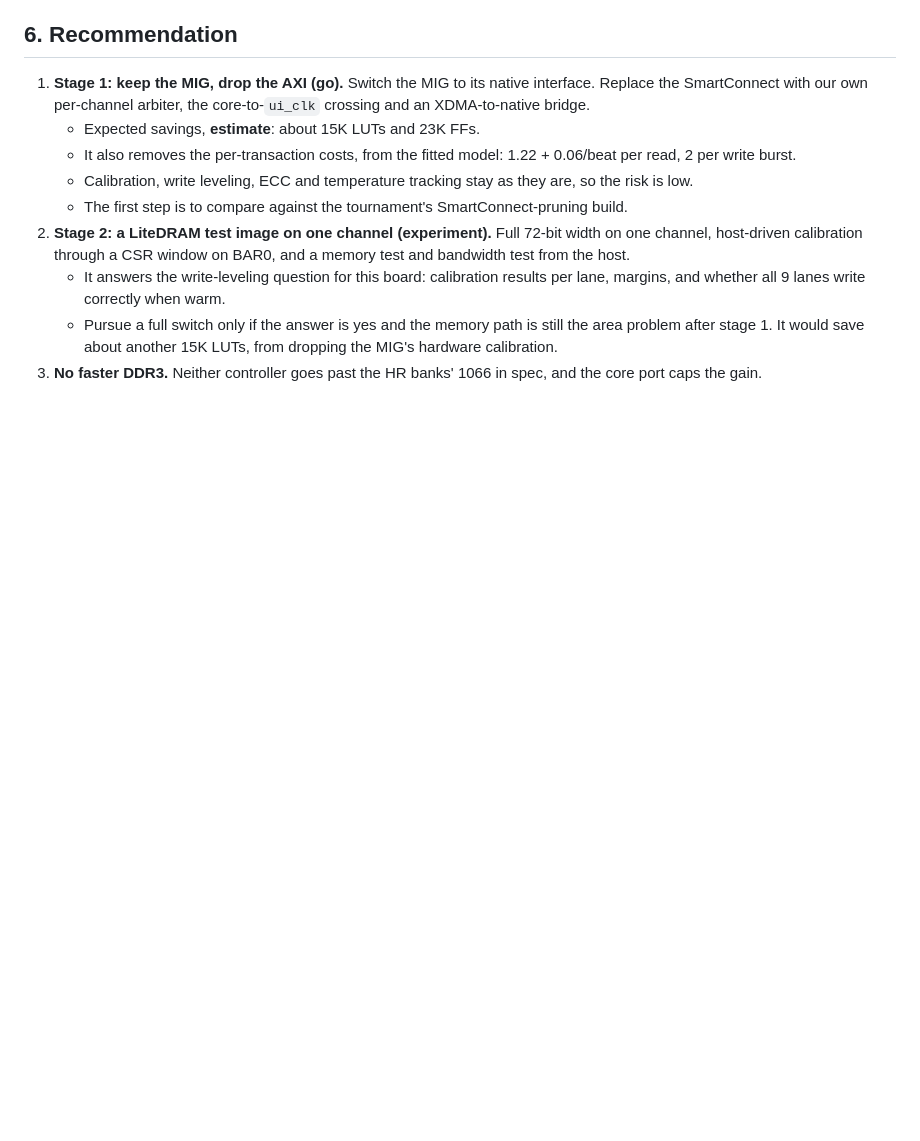
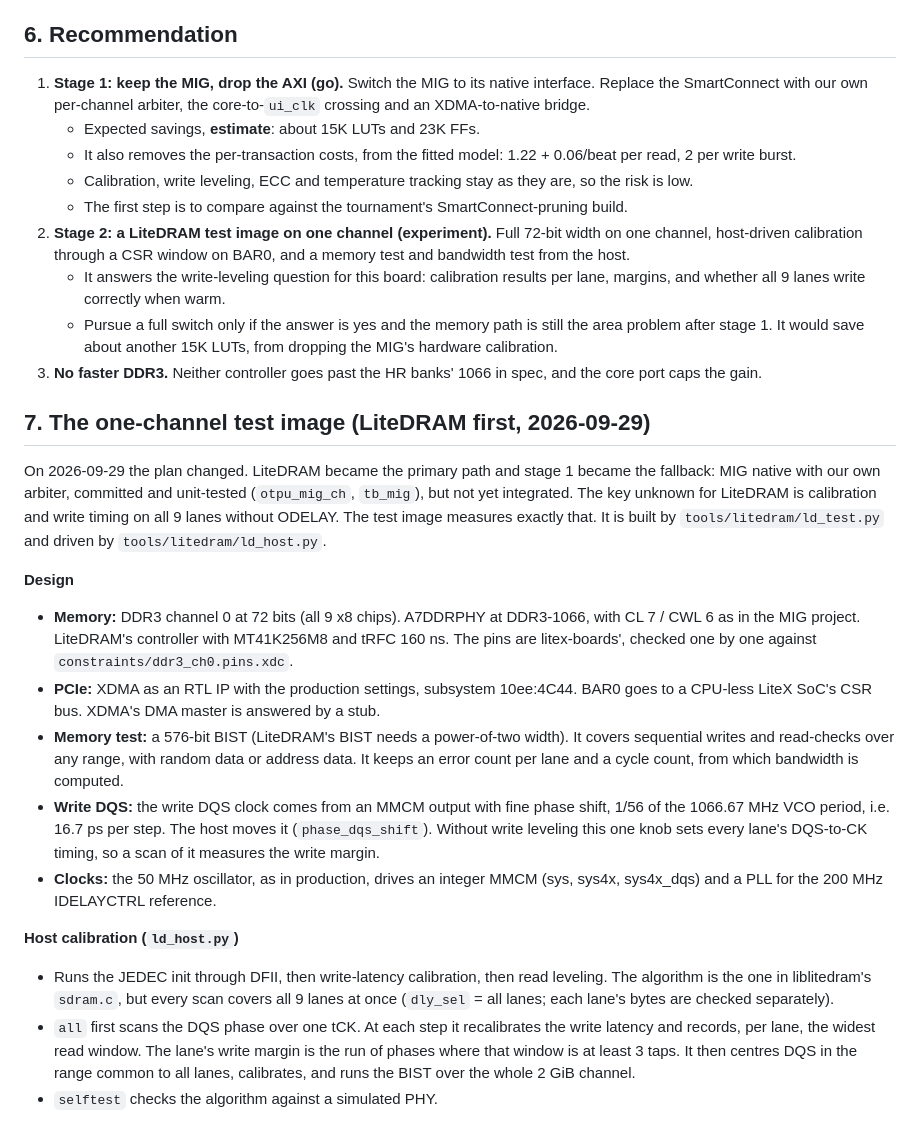
Before and after one commit to FeSens/openTPU, a Markdown page: docs/litedram.md, the part around the change. Rendered like a GitHub page; blank space fills up the shorter version.

Commit message:
docs/litedram.md: section 7, the one-channel test image (design; results to come)

```diff
--- a/docs/litedram.md
+++ b/docs/litedram.md
@@ -337,3 +337,37 @@ The same model reproduces the card within about 1-2% (docs/board.md).
      hardware calibration.
 3. **No faster DDR3.** Neither controller goes past the HR banks' 1066 in spec, and the core port
    caps the gain.
+
+## 7. The one-channel test image (LiteDRAM first, 2026-09-29)
+
+On 2026-09-29 the plan changed. LiteDRAM became the primary path and stage 1 became the
+fallback: MIG native with our own arbiter, committed and unit-tested (`otpu_mig_ch`, `tb_mig`),
+but not yet integrated. The key unknown for LiteDRAM is calibration and write timing on all 9
+lanes without ODELAY. The test image measures exactly that. It is built by
+`tools/litedram/ld_test.py` and driven by `tools/litedram/ld_host.py`.
+
+**Design**
+- **Memory:** DDR3 channel 0 at 72 bits (all 9 x8 chips). A7DDRPHY at DDR3-1066, with CL 7 /
+  CWL 6 as in the MIG project. LiteDRAM's controller with MT41K256M8 and tRFC 160 ns. The pins
+  are litex-boards', checked one by one against `constraints/ddr3_ch0.pins.xdc`.
+- **PCIe:** XDMA as an RTL IP with the production settings, subsystem 10ee:4C44. BAR0 goes to a
+  CPU-less LiteX SoC's CSR bus. XDMA's DMA master is answered by a stub.
+- **Memory test:** a 576-bit BIST (LiteDRAM's BIST needs a power-of-two width). It covers
+  sequential writes and read-checks over any range, with random data or address data. It keeps
+  an error count per lane and a cycle count, from which bandwidth is computed.
+- **Write DQS:** the write DQS clock comes from an MMCM output with fine phase shift, 1/56 of the
+  1066.67 MHz VCO period, i.e. 16.7 ps per step. The host moves it (`phase_dqs_shift`). Without
+  write leveling this one knob sets every lane's DQS-to-CK timing, so a scan of it measures the
+  write margin.
+- **Clocks:** the 50 MHz oscillator, as in production, drives an integer MMCM (sys, sys4x,
+  sys4x_dqs) and a PLL for the 200 MHz IDELAYCTRL reference.
+
+**Host calibration (`ld_host.py`)**
+- Runs the JEDEC init through DFII, then write-latency calibration, then read leveling. The
+  algorithm is the one in liblitedram's `sdram.c`, but every scan covers all 9 lanes at once
+  (`dly_sel` = all lanes; each lane's bytes are checked separately).
+- `all` first scans the DQS phase over one tCK. At each step it recalibrates the write latency and
+  records, per lane, the widest read window. The lane's write margin is the run of phases where
+  that window is at least 3 taps. It then centres DQS in the range common to all lanes,
+  calibrates, and runs the BIST over the whole 2 GiB channel.
+- `selftest` checks the algorithm against a simulated PHY.
```
